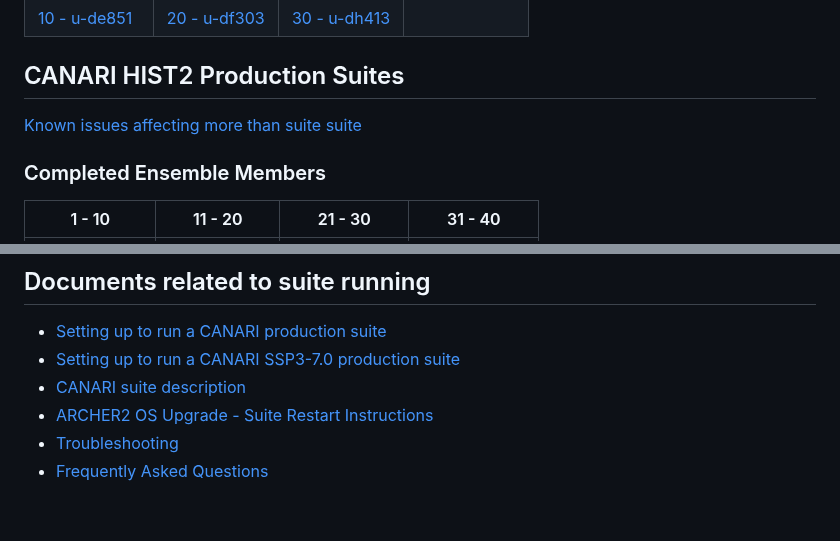
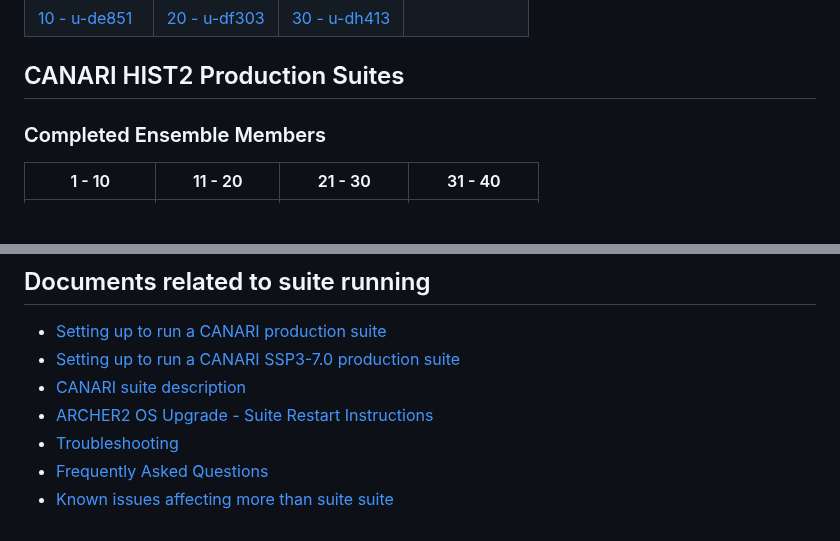
Before and after one commit to NCAS-CMS/canari, a Markdown page: docs/index.md, 2 parts joined by grey strips. Rendered like a GitHub page; blank space fills up the shorter version.

```diff
--- a/docs/index.md
+++ b/docs/index.md
@@ -48,8 +48,6 @@ Commonly used ancillary files, such as for the land fraction and orography, are
 
 ## CANARI HIST2 Production Suites
 
-[Known issues affecting more than suite suite](hist2-known-issues)
-
 ### Completed Ensemble Members
 
 | 1 - 10 | 11 - 20 | 21 - 30 | 31 - 40 |
@@ -88,3 +86,4 @@ Commonly used ancillary files, such as for the land fraction and orography, are
 * [ARCHER2 OS Upgrade - Suite Restart Instructions](archer2-os-upgrade)
 * [Troubleshooting](troubleshooting)
 * [Frequently Asked Questions](faq)
+* [Known issues affecting more than suite suite](hist2-known-issues)
```
